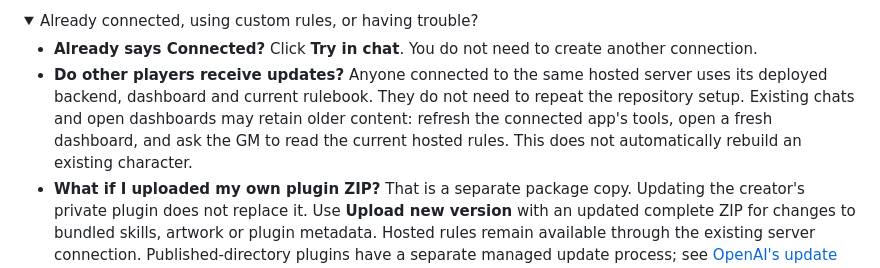
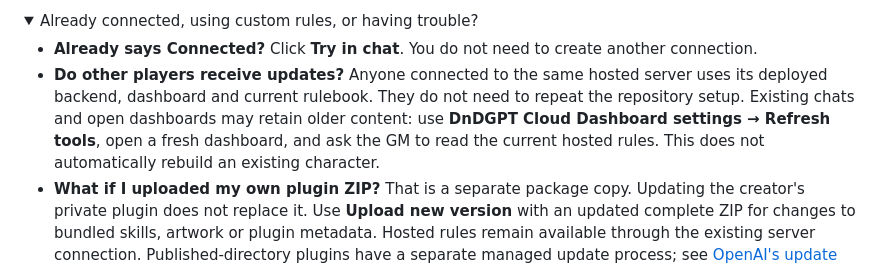
Before and after one commit to DeonHolo/DnDGPT, a Markdown page: README.md, the part around the change. Drawn GitHub-style; folded sections open.

Commit message:
Record verified deployment and clarify shared server updates

```diff
--- a/README.md
+++ b/README.md
@@ -86,7 +86,7 @@ After a saved choice, you can say **“Open my campaign dashboard.”** Updates
 <summary>Already connected, using custom rules, or having trouble?</summary>
 
 - **Already says Connected?** Click **Try in chat**. You do not need to create another connection.
-- **Do other players receive updates?** Anyone connected to the same hosted server uses its deployed backend, dashboard and current rulebook. They do not need to repeat the repository setup. Existing chats and open dashboards may retain older content: refresh the connected app's tools, open a fresh dashboard, and ask the GM to read the current hosted rules. This does not automatically rebuild an existing character.
+- **Do other players receive updates?** Anyone connected to the same hosted server uses its deployed backend, dashboard and current rulebook. They do not need to repeat the repository setup. Existing chats and open dashboards may retain older content: use **DnDGPT Cloud Dashboard settings → Refresh tools**, open a fresh dashboard, and ask the GM to read the current hosted rules. This does not automatically rebuild an existing character.
 - **What if I uploaded my own plugin ZIP?** That is a separate package copy. Updating the creator's private plugin does not replace it. Use **Upload new version** with an updated complete ZIP for changes to bundled skills, artwork or plugin metadata. Hosted rules remain available through the existing server connection. Published-directory plugins have a separate managed update process; see [OpenAI's update guide](https://developers.openai.com/plugins/deploy/submission) and [custom-connection refresh steps](https://developers.openai.com/plugins/deploy/connect-chatgpt).
 - **Where are the rules?** DnDGPT reads the current hosted rulebook and hardener when connected. Complete copies also come with the plugin as a fallback. Standard play needs no separate download or writing plugin.
 - **Connected before hosted rules were added?** Open the connection's settings, select **Refresh tools**, then start a fresh chat. The `read_rules` tool supplies both complete documents in pages.
```
Also changed, not shown: ROADMAP.md (+7 -3 lines).
